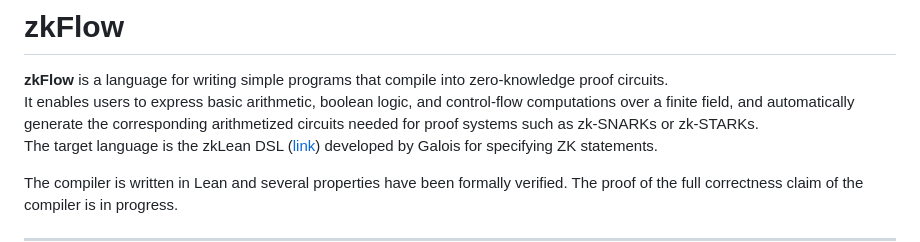
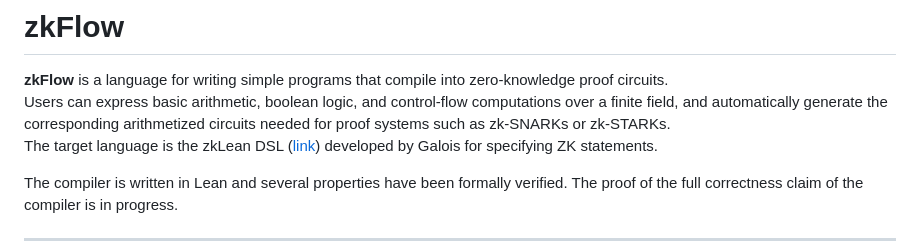
Before and after one commit to tannerduve/zkflow, a Markdown page: README.md, the part around the change. Drawn GitHub-style.

```diff
--- a/README.md
+++ b/README.md
@@ -1,7 +1,7 @@
 # zkFlow
 
 **zkFlow** is a language for writing simple programs that compile into zero-knowledge proof circuits.
-It enables users to express basic arithmetic, boolean logic, and control-flow computations over a finite field, and automatically generate the corresponding arithmetized circuits needed for proof systems such as zk-SNARKs or zk-STARKs.
+Users can express basic arithmetic, boolean logic, and control-flow computations over a finite field, and automatically generate the corresponding arithmetized circuits needed for proof systems such as zk-SNARKs or zk-STARKs.
 The target language is the zkLean DSL ([link](https://github.com/GaloisInc/zk-lean)) developed by Galois for specifying ZK statements.
 
 The compiler is written in Lean and several properties have been formally verified. The proof of the full correctness claim of the compiler is in progress.
```
